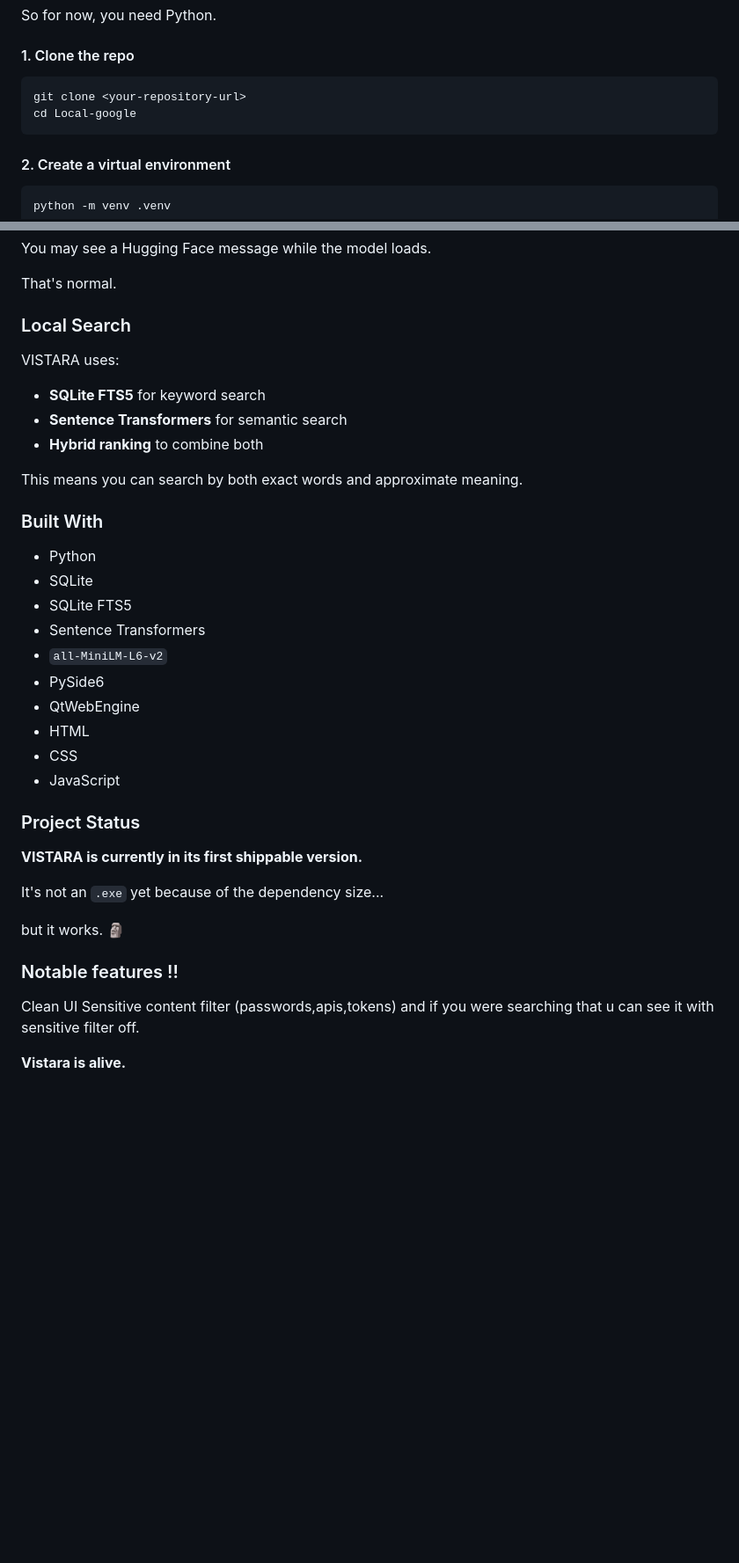
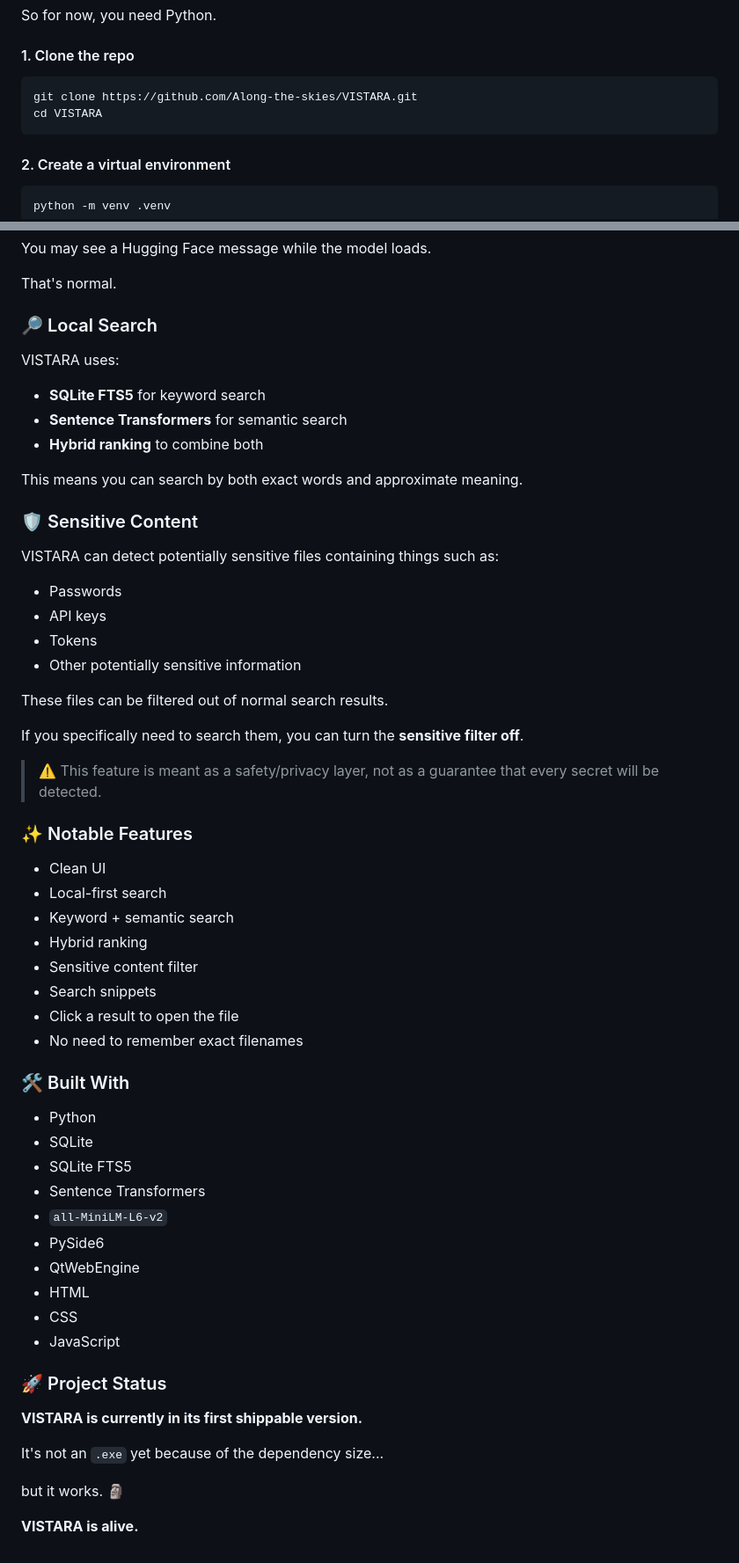
Before and after one commit to Along-the-skies/VISTARA, a Markdown page: README.md, 2 parts joined by grey strips. Shown at 88% size. Drawn GitHub-style; blank space fills up the shorter version.

````diff
--- a/README.md
+++ b/README.md
@@ -51,8 +51,8 @@ So for now, you need Python.
 #### 1. Clone the repo
 
 ```
-git clone <your-repository-url>
-cd Local-google
+git clone https://github.com/Along-the-skies/VISTARA.git
+cd VISTARA
 ```
 
 #### 2. Create a virtual environment
@@ -140,7 +140,7 @@ You may see a Hugging Face message while the model loads.
 
 That's normal.
 
-###  Local Search
+### 🔎 Local Search
 
 VISTARA uses:
 
@@ -150,7 +150,33 @@ VISTARA uses:
 
 This means you can search by both exact words and approximate meaning.
 
-###  Built With
+### 🛡️ Sensitive Content
+
+VISTARA can detect potentially sensitive files containing things such as:
+
+* Passwords
+* API keys
+* Tokens
+* Other potentially sensitive information
+
+These files can be filtered out of normal search results.
+
+If you specifically need to search them, you can turn the **sensitive filter off**.
+
+> ⚠️ This feature is meant as a safety/privacy layer, not as a guarantee that every secret will be detected.
+
+### ✨ Notable Features
+
+* Clean UI
+* Local-first search
+* Keyword + semantic search
+* Hybrid ranking
+* Sensitive content filter
+* Search snippets
+* Click a result to open the file
+* No need to remember exact filenames
+
+### 🛠️ Built With
 
 * Python
 * SQLite
@@ -163,7 +189,7 @@ This means you can search by both exact words and approximate meaning.
 * CSS
 * JavaScript
 
-###  Project Status
+### 🚀 Project Status
 
 **VISTARA is currently in its first shippable version.**
 
@@ -171,10 +197,4 @@ It's not an `.exe` yet because of the dependency size...
 
 but it works. 🗿
 
-### Notable features !!
-
-Clean UI
-Sensitive content filter (passwords,apis,tokens) and if you were searching that u can see it with sensitive filter off.
-
-
-**Vistara is alive.**
+**VISTARA is alive.**
````
Also changed, not shown: other parts of README.md (+1 -1 lines).
